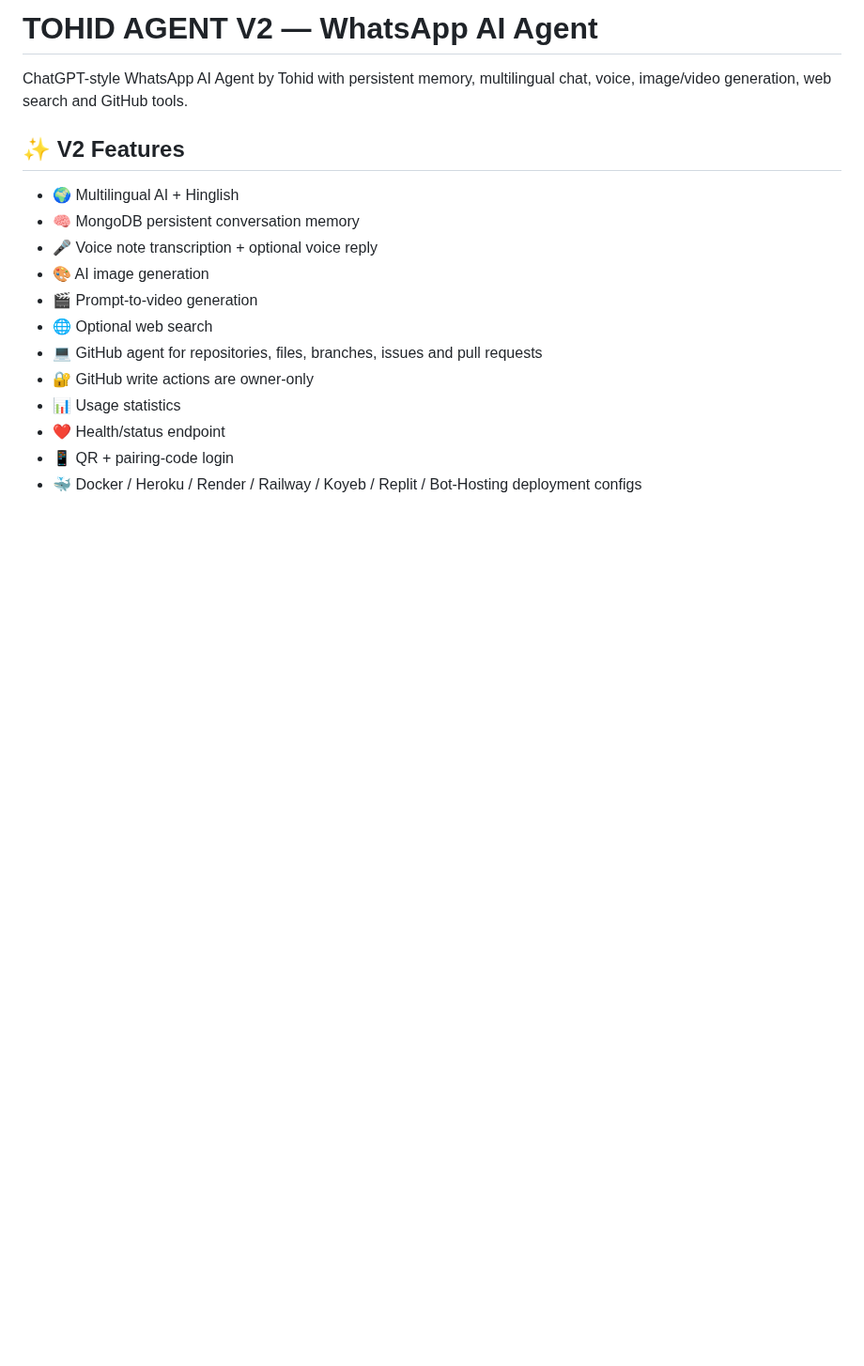
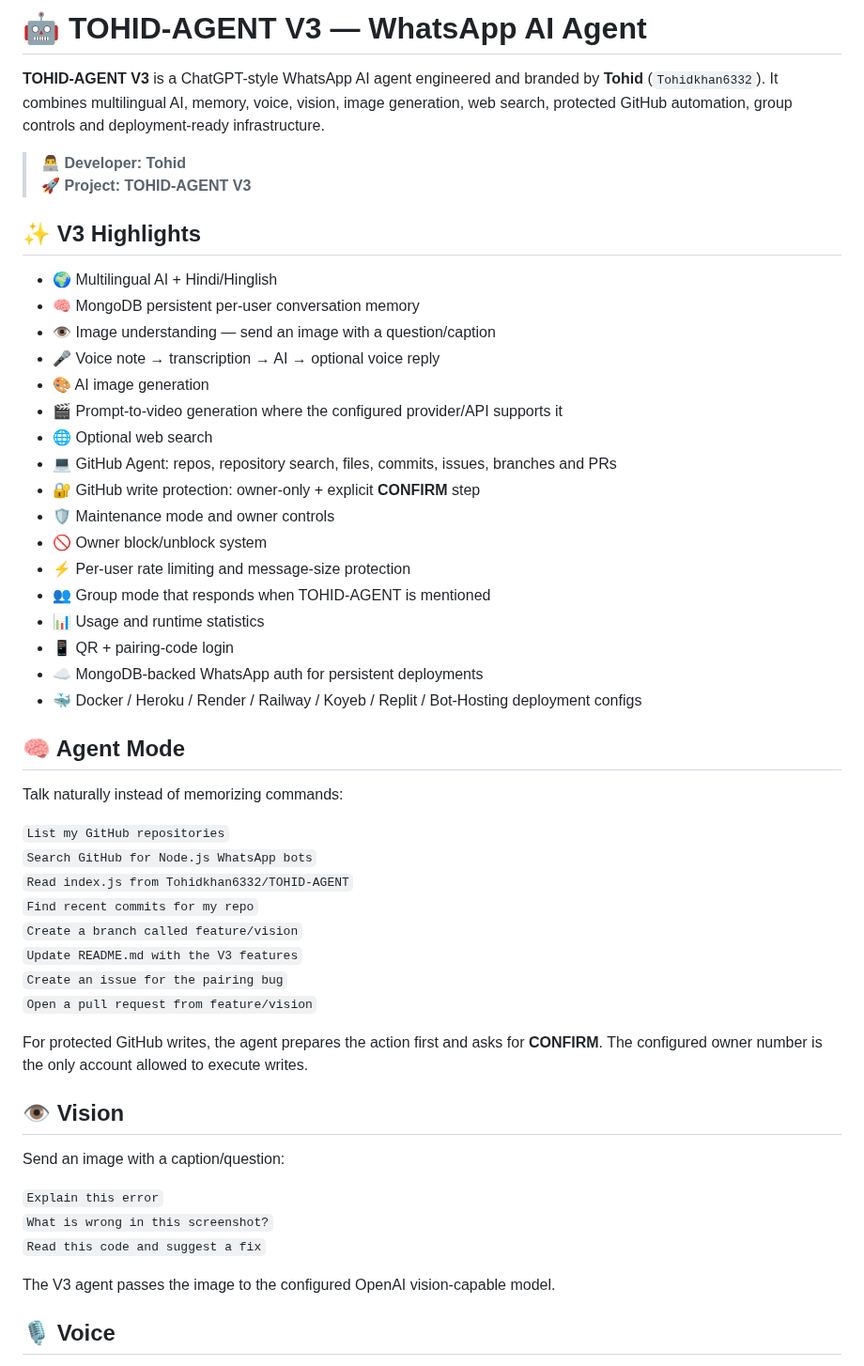
Before and after one commit to Tohidkhan6332/TOHID-AGENT, a Markdown page: README.md, the part around one of its changes. Shown at 94% size. Drawn GitHub-style; blank space fills up the shorter version.

```diff
--- a/README.md
+++ b/README.md
@@ -1,17 +1,54 @@
-# TOHID AGENT V2 — WhatsApp AI Agent
+# 🤖 TOHID-AGENT V3 — WhatsApp AI Agent
 
-ChatGPT-style WhatsApp AI Agent by Tohid with persistent memory, multilingual chat, voice, image/video generation, web search and GitHub tools.
+**TOHID-AGENT V3** is a ChatGPT-style WhatsApp AI agent engineered and branded by **Tohid** (`Tohidkhan6332`). It combines multilingual AI, memory, voice, vision, image generation, web search, protected GitHub automation, group controls and deployment-ready infrastructure.
 
-## ✨ V2 Features
-- 🌍 Multilingual AI + Hinglish
-- 🧠 MongoDB persistent conversation memory
-- 🎤 Voice note transcription + optional voice reply
+> 👨‍💻 **Developer: Tohid**
+> 🚀 **Project: TOHID-AGENT V3**
+
+## ✨ V3 Highlights
+
+- 🌍 Multilingual AI + Hindi/Hinglish
+- 🧠 MongoDB persistent per-user conversation memory
+- 👁️ Image understanding — send an image with a question/caption
+- 🎤 Voice note → transcription → AI → optional voice reply
 - 🎨 AI image generation
-- 🎬 Prompt-to-video generation
+- 🎬 Prompt-to-video generation where the configured provider/API supports it
 - 🌐 Optional web search
-- 💻 GitHub agent for repositories, files, branches, issues and pull requests
-- 🔐 GitHub write actions are owner-only
-- 📊 Usage statistics
-- ❤️ Health/status endpoint
+- 💻 GitHub Agent: repos, repository search, files, commits, issues, branches and PRs
+- 🔐 GitHub write protection: owner-only + explicit **CONFIRM** step
+- 🛡️ Maintenance mode and owner controls
+- 🚫 Owner block/unblock system
+- ⚡ Per-user rate limiting and message-size protection
+- 👥 Group mode that responds when TOHID-AGENT is mentioned
+- 📊 Usage and runtime statistics
 - 📱 QR + pairing-code login
+- ☁️ MongoDB-backed WhatsApp auth for persistent deployments
 - 🐳 Docker / Heroku / Render / Railway / Koyeb / Replit / Bot-Hosting deployment configs
+
+## 🧠 Agent Mode
+
+Talk naturally instead of memorizing commands:
+
+`List my GitHub repositories`
+`Search GitHub for Node.js WhatsApp bots`
+`Read index.js from Tohidkhan6332/TOHID-AGENT`
+`Find recent commits for my repo`
+`Create a branch called feature/vision`
+`Update README.md with the V3 features`
+`Create an issue for the pairing bug`
+`Open a pull request from feature/vision`
+
+For protected GitHub writes, the agent prepares the action first and asks for **CONFIRM**. The configured owner number is the only account allowed to execute writes.
+
+## 👁️ Vision
+
+Send an image with a caption/question:
+
+`Explain this error`
+`What is wrong in this screenshot?`
+`Read this code and suggest a fix`
+
+The V3 agent passes the image to the configured OpenAI vision-capable model.
+
+## 🎙️ Voice
+
```
Also changed, not shown: other parts of README.md (+81 -41 lines).
